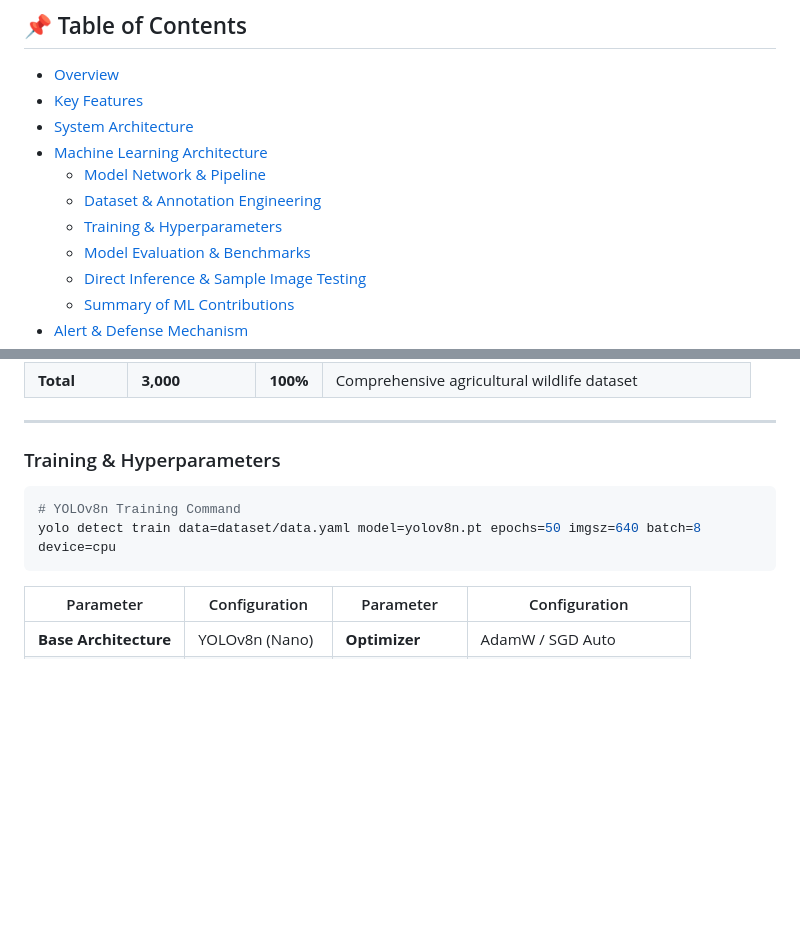
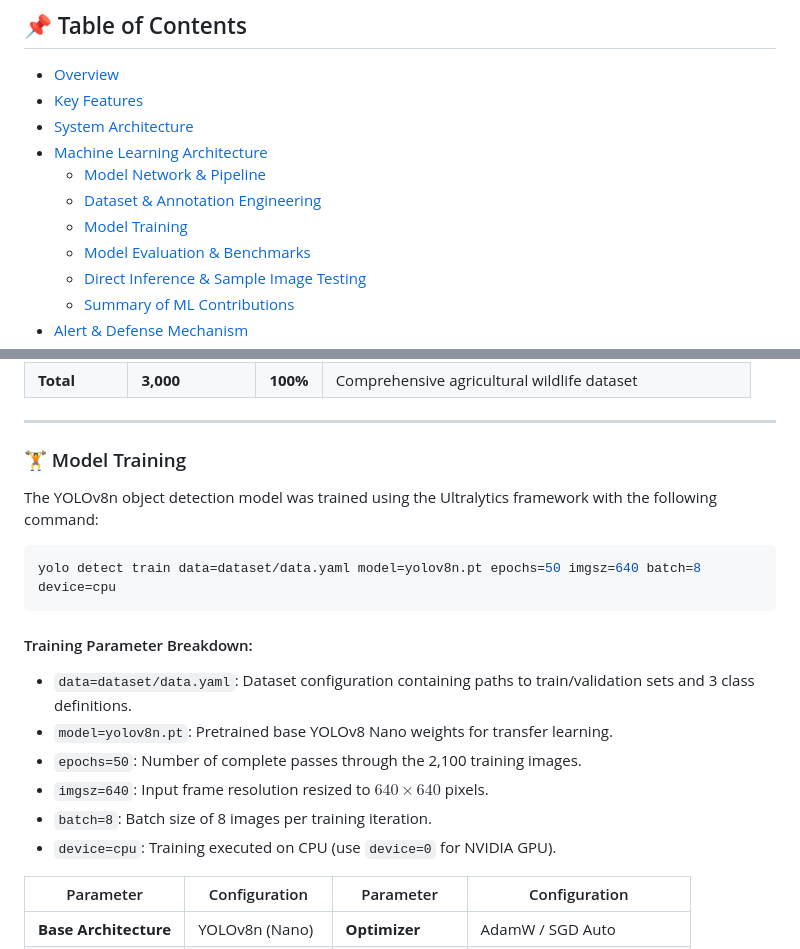
Before and after one commit to sejalgajbhiye-ui/Crop-Suraksha-Kavach, a Markdown page: README.md, 2 parts joined by grey strips. Drawn GitHub-style; blank space fills up the shorter version.

Commit message:
Highlight YOLOv8 training command with parameter breakdown in README

````diff
--- a/README.md
+++ b/README.md
@@ -25,7 +25,7 @@
 - [Machine Learning Architecture](#-machine-learning-architecture)
   - [Model Network & Pipeline](#model-network--pipeline)
   - [Dataset & Annotation Engineering](#dataset--annotation-engineering)
-  - [Training & Hyperparameters](#training--hyperparameters)
+  - [Model Training](#-model-training)
   - [Model Evaluation & Benchmarks](#model-evaluation--benchmarks)
   - [Direct Inference & Sample Image Testing](#direct-inference--sample-image-testing)
   - [Summary of ML Contributions](#-summary-of-ml-contributions)
@@ -179,12 +179,21 @@ flowchart TD
 
 ---
 
-### Training & Hyperparameters
+### 🏋️ Model Training
+
+The YOLOv8n object detection model was trained using the Ultralytics framework with the following command:
 
 ```bash
-# YOLOv8n Training Command
 yolo detect train data=dataset/data.yaml model=yolov8n.pt epochs=50 imgsz=640 batch=8 device=cpu
 ```
+
+#### Training Parameter Breakdown:
+- `data=dataset/data.yaml`: Dataset configuration containing paths to train/validation sets and 3 class definitions.
+- `model=yolov8n.pt`: Pretrained base YOLOv8 Nano weights for transfer learning.
+- `epochs=50`: Number of complete passes through the 2,100 training images.
+- `imgsz=640`: Input frame resolution resized to $640 \times 640$ pixels.
+- `batch=8`: Batch size of 8 images per training iteration.
+- `device=cpu`: Training executed on CPU (use `device=0` for NVIDIA GPU).
 
 | Parameter | Configuration | Parameter | Configuration |
 |---|---|---|---|
````
